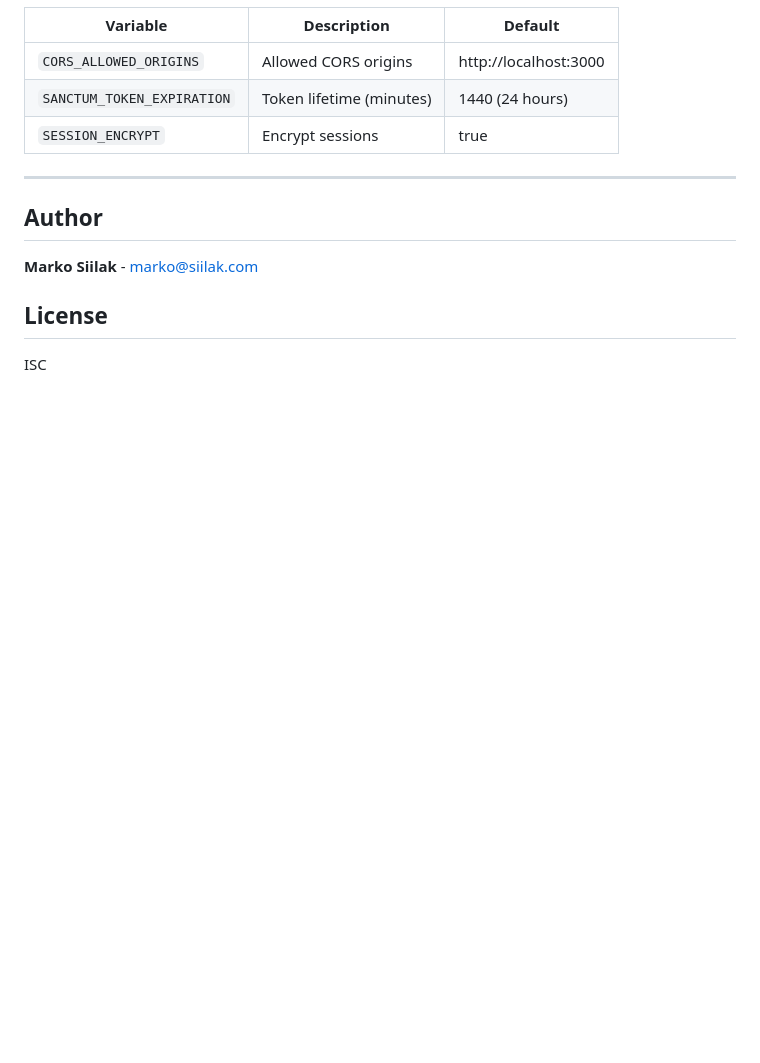
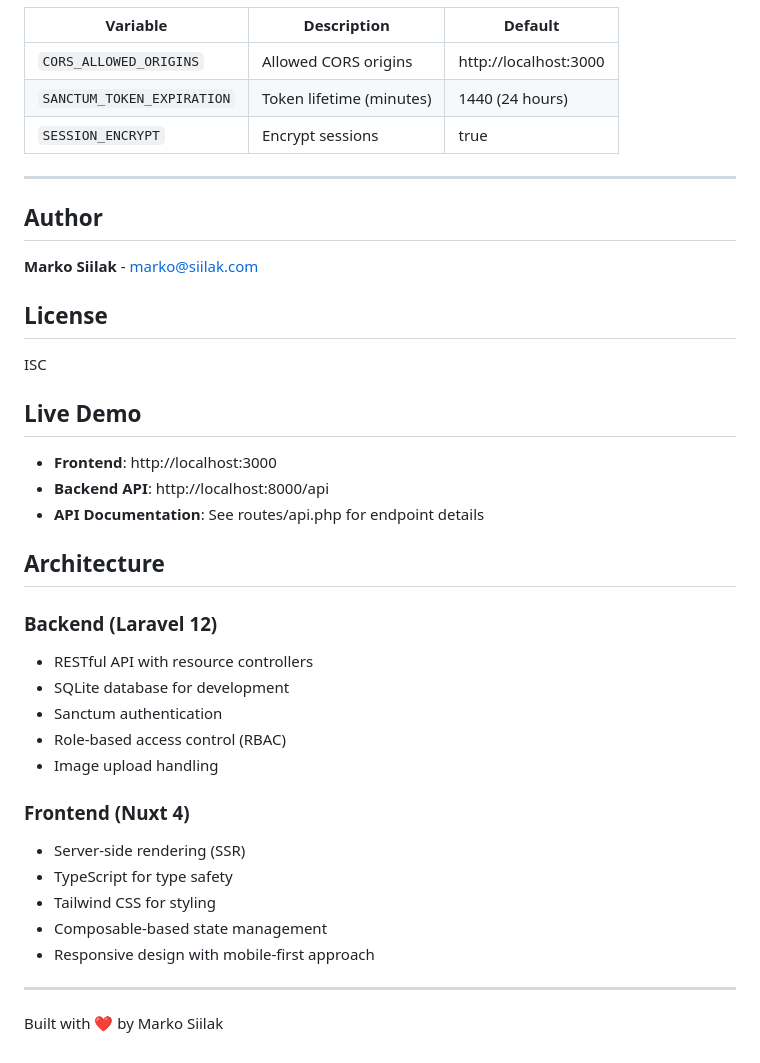
Before and after one commit to markosiilak/9ygr45p, a Markdown page: README.md, the part around the change. GitHub-like rendering; blank space fills up the shorter version.

Commit message:
Update README with architecture details and live demo info

```diff
--- a/README.md
+++ b/README.md
@@ -217,3 +217,30 @@ Both services have hot-reload enabled via volume mounts.
 ## License
 
 ISC
+
+
+## Live Demo
+
+- **Frontend**: http://localhost:3000
+- **Backend API**: http://localhost:8000/api
+- **API Documentation**: See routes/api.php for endpoint details
+
+## Architecture
+
+### Backend (Laravel 12)
+- RESTful API with resource controllers
+- SQLite database for development
+- Sanctum authentication
+- Role-based access control (RBAC)
+- Image upload handling
+
+### Frontend (Nuxt 4)
+- Server-side rendering (SSR)
+- TypeScript for type safety
+- Tailwind CSS for styling
+- Composable-based state management
+- Responsive design with mobile-first approach
+
+---
+
+Built with ❤️ by Marko Siilak
```
